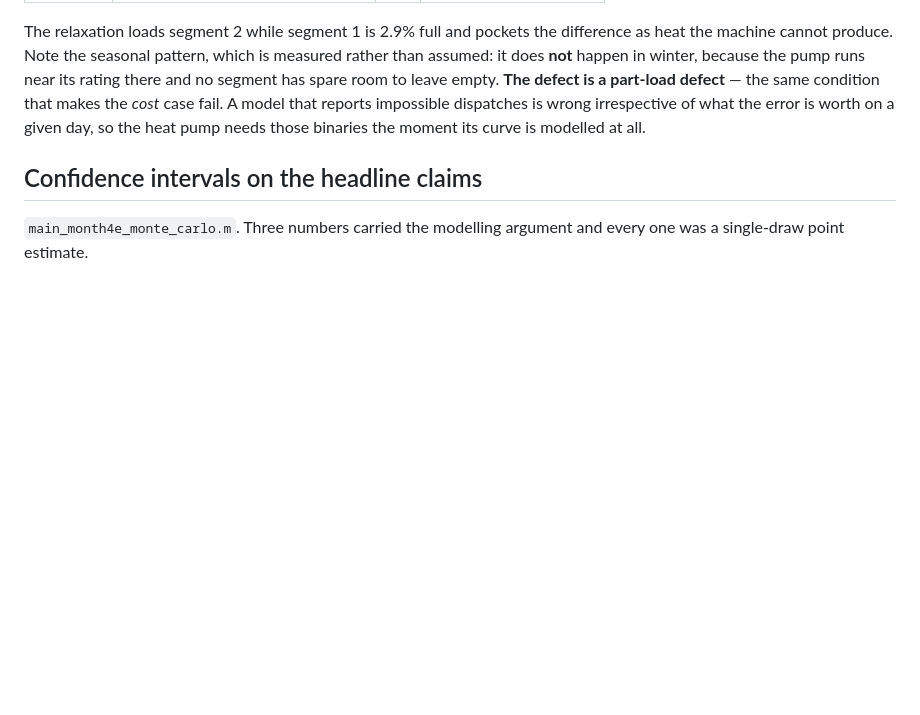
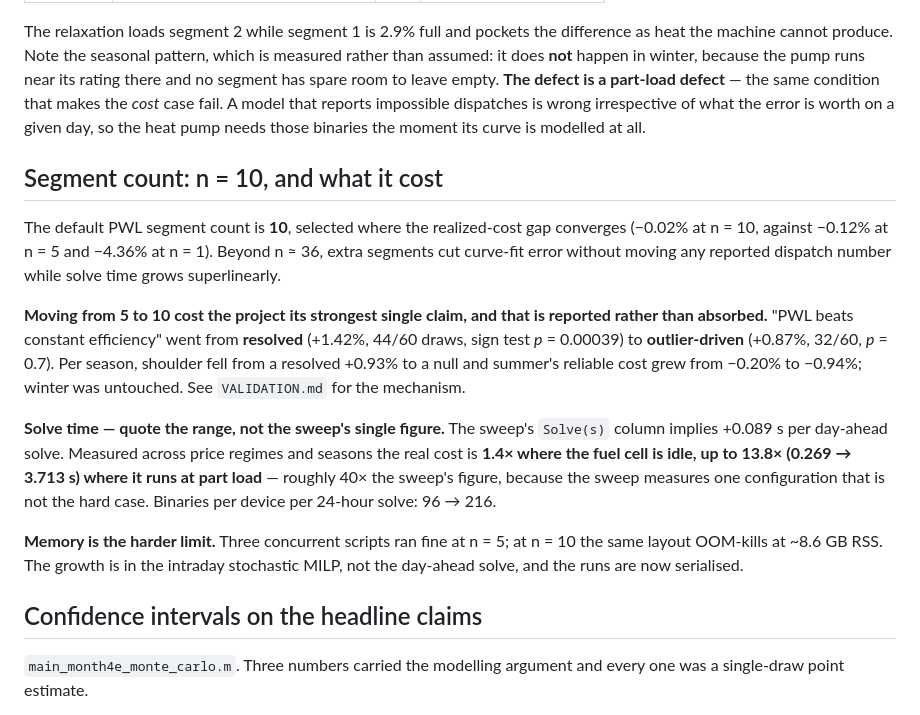
Before and after one commit to kozhin12tariq-design/Energy-hub, a Markdown page: README.md, the part around the change. GitHub-like rendering; blank space fills up the shorter version.

```diff
--- a/README.md
+++ b/README.md
@@ -325,6 +325,31 @@ leave empty. **The defect is a part-load defect** — the same condition that
 makes the *cost* case fail. A model that reports impossible dispatches is
 wrong irrespective of what the error is worth on a given day, so the heat
 pump needs those binaries the moment its curve is modelled at all.
+
+## Segment count: n = 10, and what it cost
+
+The default PWL segment count is **10**, selected where the realized-cost gap
+converges (−0.02% at n = 10, against −0.12% at n = 5 and −4.36% at n = 1).
+Beyond n ≈ 36, extra segments cut curve-fit error without moving any reported
+dispatch number while solve time grows superlinearly.
+
+**Moving from 5 to 10 cost the project its strongest single claim, and that is
+reported rather than absorbed.** "PWL beats constant efficiency" went from
+**resolved** (+1.42%, 44/60 draws, sign test *p* = 0.00039) to
+**outlier-driven** (+0.87%, 32/60, *p* = 0.7). Per season, shoulder fell from a
+resolved +0.93% to a null and summer's reliable cost grew from −0.20% to
+−0.94%; winter was untouched. See `VALIDATION.md` for the mechanism.
+
+**Solve time — quote the range, not the sweep's single figure.** The sweep's
+`Solve(s)` column implies +0.089 s per day-ahead solve. Measured across price
+regimes and seasons the real cost is **1.4× where the fuel cell is idle, up to
+13.8× (0.269 → 3.713 s) where it runs at part load** — roughly 40× the sweep's
+figure, because the sweep measures one configuration that is not the hard case.
+Binaries per device per 24-hour solve: 96 → 216.
+
+**Memory is the harder limit.** Three concurrent scripts ran fine at n = 5; at
+n = 10 the same layout OOM-kills at ~8.6 GB RSS. The growth is in the intraday
+stochastic MILP, not the day-ahead solve, and the runs are now serialised.
 
 ## Confidence intervals on the headline claims
 
```
Also changed, not shown: VALIDATION.md (+46 -0 lines).
